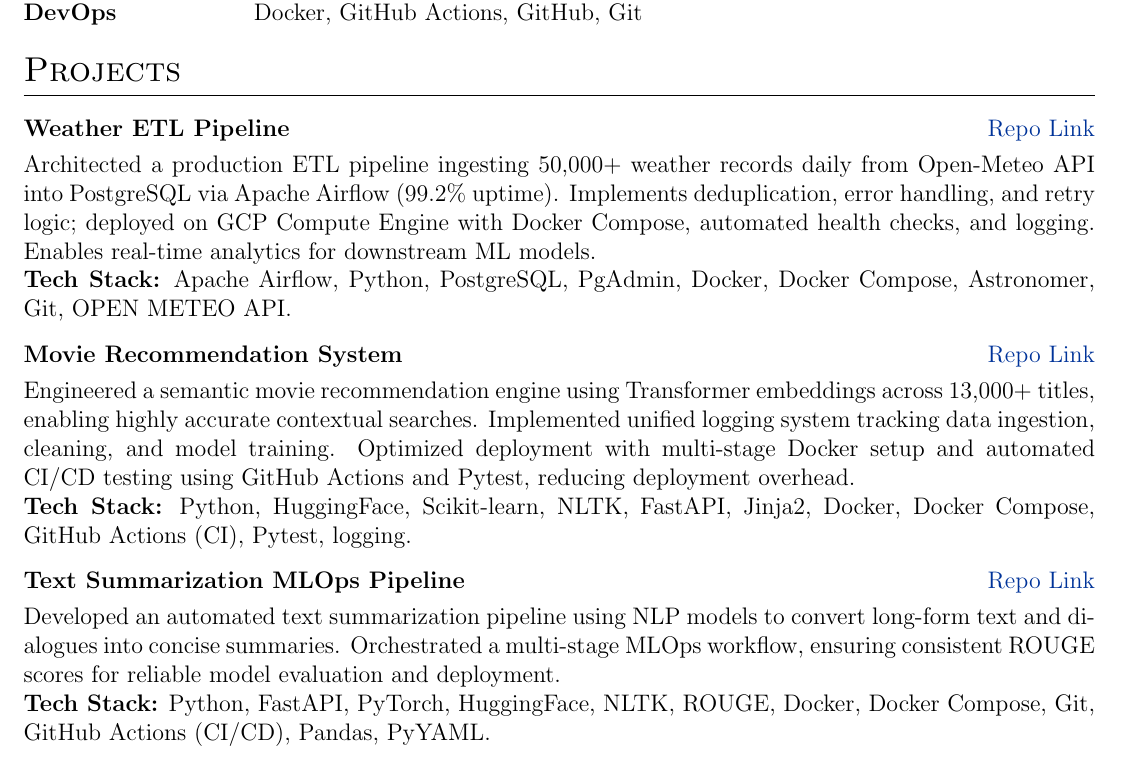
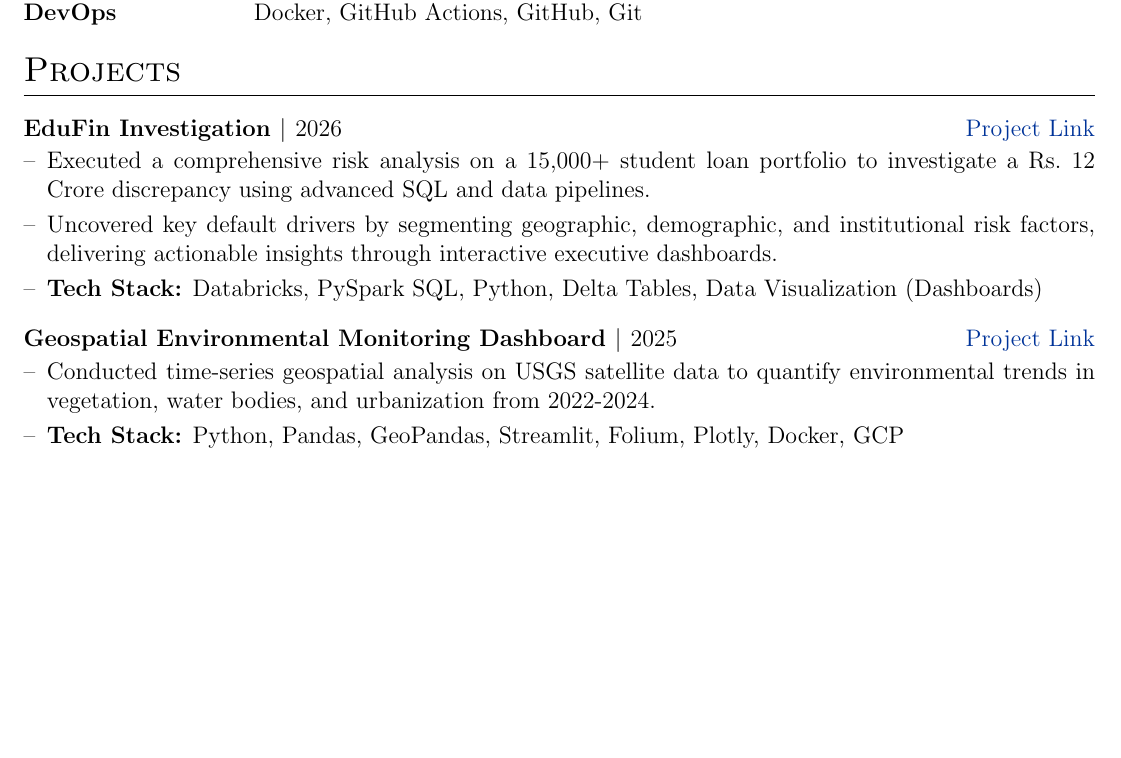
Before and after one commit to SiddhuShkya/autoCV, a LaTeX CV (src/cv.tex): part of page 1 of 2, cut so that both start at the same text, the shorter picture padded with empty space. Compiled offline with pdfLaTeX.

Commit message:
Updated Projects

```diff
--- a/src/cv.tex
+++ b/src/cv.tex
@@ -176,29 +176,18 @@
 %----------------------------------------------------------------------------------------
 \section{Projects}
 
-% Project 1: Weather ETL Pipeline
-\begin{tabularx}{\linewidth}{ @{}l r@{} }
-\textbf{Weather ETL Pipeline} & \hfill \href{https://github.com/SiddhuShkya/Extract-Transform-Load}{Repo Link} \\[3.75pt]
-\multicolumn{2}{@{}X@{}}{Architected a production ETL pipeline ingesting 50,000+ weather records daily from Open-Meteo API into PostgreSQL via Apache Airflow (99.2\% uptime). Implements deduplication, error handling, and retry logic; deployed on GCP Compute Engine with Docker Compose, automated health checks, and logging. Enables real-time analytics for downstream ML models.
+% Project 1
+\begin{joblong}{EduFin Investigation $|$ \normalfont{2026}}{\href{https://github.com/SiddhuShkya/Databricks-EduFin-Investigation}{Project Link}}
+\item Executed a comprehensive risk analysis on a 15,000+ student loan portfolio to investigate a Rs.~12 Crore discrepancy using advanced SQL and data pipelines.
+\item Uncovered key default drivers by segmenting geographic, demographic, and institutional risk factors, delivering actionable insights through interactive executive dashboards.
+\item \textbf{Tech Stack:} Databricks, PySpark SQL, Python, Delta Tables, Data Visualization (Dashboards)
+\end{joblong}
 
-\textbf{Tech Stack:} Apache Airflow, Python, PostgreSQL, PgAdmin, Docker, Docker Compose, Astronomer, Git, OPEN METEO API. }  \\
-\end{tabularx}
-
-% Project 2: Movie Recommendation System
-\begin{tabularx}{\linewidth}{ @{}l r@{} }
-\textbf{Movie Recommendation System} & \hfill \href{https://github.com/SiddhuShkya/Movie-Recommendation-System}{Repo Link} \\[3.75pt]
-\multicolumn{2}{@{}X@{}}{Engineered a semantic movie recommendation engine using Transformer embeddings across 13,000+ titles, enabling highly accurate contextual searches. Implemented unified logging system tracking data ingestion, cleaning, and model training. Optimized deployment with multi-stage Docker setup and automated CI/CD testing using GitHub Actions and Pytest, reducing deployment overhead.
-
-\textbf{Tech Stack:}  Python, HuggingFace, Scikit-learn, NLTK, FastAPI, Jinja2, Docker, Docker Compose, GitHub Actions (CI), Pytest, logging.}  \\
-\end{tabularx}
-
-% Project 3: Text Summarization MLOps Pipeline
-\begin{tabularx}{\linewidth}{ @{}l r@{} }
-\textbf{Text Summarization MLOps Pipeline} & \hfill \href{https://github.com/SiddhuShkya/Text-Summarizer-With-HF}{Repo Link} \\[3.75pt]
-\multicolumn{2}{@{}X@{}}{Developed an automated text summarization pipeline using NLP models to convert long-form text and dialogues into concise summaries. Orchestrated a multi-stage MLOps workflow, ensuring consistent ROUGE scores for reliable model evaluation and deployment.
-
-\textbf{Tech Stack:}  Python, FastAPI, PyTorch, HuggingFace, NLTK, ROUGE, Docker, Docker Compose, Git, GitHub Actions (CI/CD), Pandas, PyYAML.}  \\
-\end{tabularx}
+% Project 2
+\begin{joblong}{Geospatial Environmental Monitoring Dashboard $|$ \normalfont{2025}}{\href{https://github.com/SiddhuShkya/Mach24-Orbital-Project}{Project Link}}
+\item Conducted time-series geospatial analysis on USGS satellite data to quantify environmental trends in vegetation, water bodies, and urbanization from 2022-2024.
+\item \textbf{Tech Stack:} Python, Pandas, GeoPandas, Streamlit, Folium, Plotly, Docker, GCP
+\end{joblong}
 
 %----------------------------------------------------------------------------------------
 %	WORK EXPERIENCE
```
